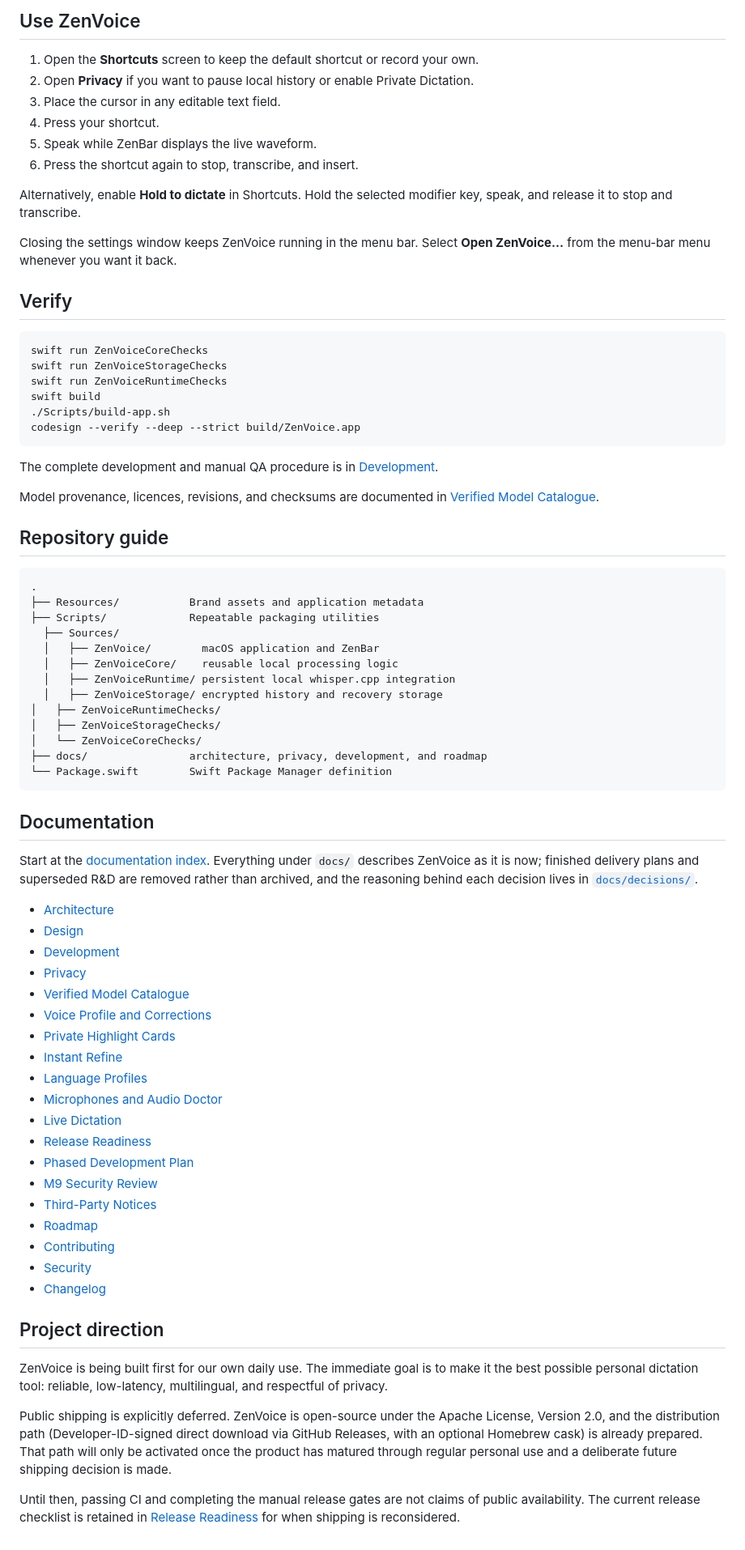
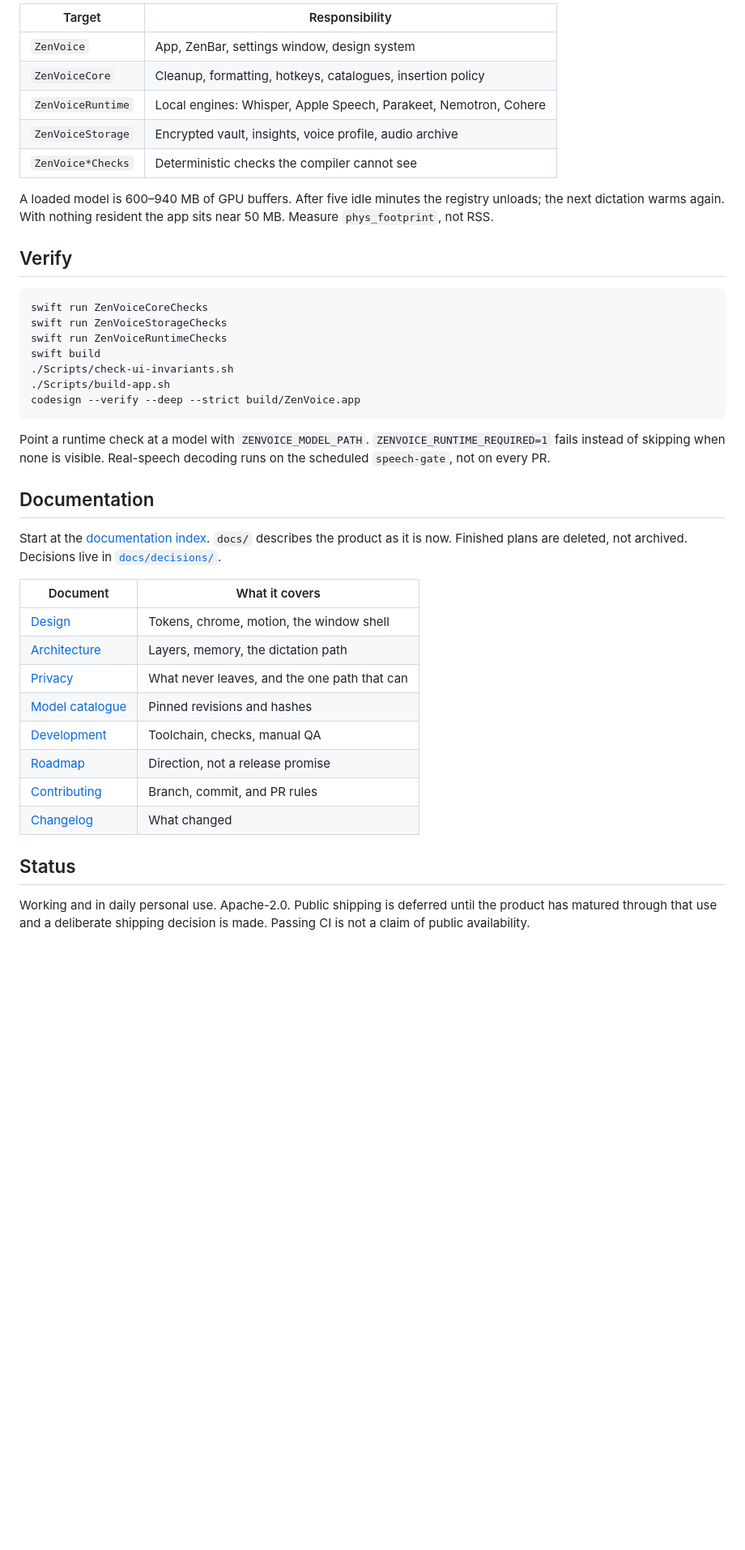
Before and after one commit to imYashChaudhary973/ZenVoice, a Markdown page: README.md, the part around one of its changes. Shown at 81% size. Rendered like a GitHub page; blank space fills up the shorter version.

Commit message:
docs(readme): rewrite from the design contract
Replace the feature dump with the Goals Overlay / ZenPense shape:
why, a short path, tables, the apple-design theme, and an honest
shipping status.

````diff
--- a/README.md
+++ b/README.md
@@ -163,20 +156,13 @@ commit-on-pause insertion stay controlled from **Dictation**.
 
-## Use ZenVoice
+| Target | Responsibility |
+|---|---|
+| `ZenVoice` | App, ZenBar, settings window, design system |
+| `ZenVoiceCore` | Cleanup, formatting, hotkeys, catalogues, insertion policy |
+| `ZenVoiceRuntime` | Local engines: Whisper, Apple Speech, Parakeet, Nemotron, Cohere |
+| `ZenVoiceStorage` | Encrypted vault, insights, voice profile, audio archive |
+| `ZenVoice*Checks` | Deterministic checks the compiler cannot see |
 
-1. Open the **Shortcuts** screen to keep the default shortcut or record your
-   own.
-2. Open **Privacy** if you want to pause local history or enable Private
-   Dictation.
-3. Place the cursor in any editable text field.
-4. Press your shortcut.
-5. Speak while ZenBar displays the live waveform.
-6. Press the shortcut again to stop, transcribe, and insert.
-
-Alternatively, enable **Hold to dictate** in Shortcuts. Hold the selected
-modifier key, speak, and release it to stop and transcribe.
-
-Closing the settings window keeps ZenVoice running in the menu bar. Select
-**Open ZenVoice…** from the menu-bar menu whenever you want it back.
+A loaded model is 600–940 MB of GPU buffers. After five idle minutes the registry unloads; the next dictation warms again. With nothing resident the app sits near 50 MB. Measure `phys_footprint`, not RSS.
 
 ## Verify
 
@@ -185,73 +171,28 @@ swift run ZenVoiceCoreChecks
 swift run ZenVoiceStorageChecks
 swift run ZenVoiceRuntimeChecks
 swift build
+./Scripts/check-ui-invariants.sh
 ./Scripts/build-app.sh
 codesign --verify --deep --strict build/ZenVoice.app
 ```
 
-The complete development and manual QA procedure is in
-[Development](docs/DEVELOPMENT.md).
-
-Model provenance, licences, revisions, and checksums are documented in
-[Verified Model Catalogue](docs/MODEL_CATALOG.md).
-
-## Repository guide
-
-```text
-.
-├── Resources/           Brand assets and application metadata
-├── Scripts/             Repeatable packaging utilities
-  ├── Sources/
-  │   ├── ZenVoice/        macOS application and ZenBar
-  │   ├── ZenVoiceCore/    reusable local processing logic
-  │   ├── ZenVoiceRuntime/ persistent local whisper.cpp integration
-  │   ├── ZenVoiceStorage/ encrypted history and recovery storage
-│   ├── ZenVoiceRuntimeChecks/
-│   ├── ZenVoiceStorageChecks/
-│   └── ZenVoiceCoreChecks/
-├── docs/                architecture, privacy, development, and roadmap
-└── Package.swift        Swift Package Manager definition
-```
+Point a runtime check at a model with `ZENVOICE_MODEL_PATH`. `ZENVOICE_RUNTIME_REQUIRED=1` fails instead of skipping when none is visible. Real-speech decoding runs on the scheduled `speech-gate`, not on every PR.
 
 ## Documentation
 
-Start at the [documentation index](docs/README.md). Everything under `docs/`
-describes ZenVoice as it is now; finished delivery plans and superseded R&D are
-removed rather than archived, and the reasoning behind each decision lives in
-[`docs/decisions/`](docs/decisions/).
+Start at the [documentation index](docs/README.md). `docs/` describes the product as it is now. Finished plans are deleted, not archived. Decisions live in [`docs/decisions/`](docs/decisions/).
 
-- [Architecture](docs/ARCHITECTURE.md)
-- [Design](docs/DESIGN.md)
-- [Development](docs/DEVELOPMENT.md)
-- [Privacy](docs/PRIVACY.md)
-- [Verified Model Catalogue](docs/MODEL_CATALOG.md)
-- [Voice Profile and Corrections](docs/VOICE_PROFILE.md)
-- [Private Highlight Cards](docs/SHARING.md)
-- [Instant Refine](docs/INSTANT_REFINE.md)
-- [Language Profiles](docs/LANGUAGES.md)
-- [Microphones and Audio Doctor](docs/AUDIO.md)
-- [Live Dictation](docs/LIVE_DICTATION.md)
-- [Release Readiness](docs/RELEASE_READINESS.md)
-- [Phased Development Plan](docs/PHASED_PLAN.md)
-- [M9 Security Review](docs/SECURITY_REVIEW.md)
-- [Third-Party Notices](THIRD_PARTY_NOTICES.md)
-- [Roadmap](docs/ROADMAP.md)
-- [Contributing](CONTRIBUTING.md)
-- [Security](SECURITY.md)
-- [Changelog](CHANGELOG.md)
+| Document | What it covers |
+|---|---|
+| [Design](docs/DESIGN.md) | Tokens, chrome, motion, the window shell |
+| [Architecture](docs/ARCHITECTURE.md) | Layers, memory, the dictation path |
+| [Privacy](docs/PRIVACY.md) | What never leaves, and the one path that can |
+| [Model catalogue](docs/MODEL_CATALOG.md) | Pinned revisions and hashes |
+| [Development](docs/DEVELOPMENT.md) | Toolchain, checks, manual QA |
+| [Roadmap](docs/ROADMAP.md) | Direction, not a release promise |
+| [Contributing](CONTRIBUTING.md) | Branch, commit, and PR rules |
+| [Changelog](CHANGELOG.md) | What changed |
 
-## Project direction
+## Status
 
-ZenVoice is being built first for our own daily use. The immediate goal is to
-make it the best possible personal dictation tool: reliable, low-latency,
-multilingual, and respectful of privacy.
-
-Public shipping is explicitly deferred. ZenVoice is open-source under the Apache
-License, Version 2.0, and the distribution path (Developer-ID-signed direct
-download via GitHub Releases, with an optional Homebrew cask) is already
-prepared. That path will only be activated once the product has matured through
-regular personal use and a deliberate future shipping decision is made.
-
-Until then, passing CI and completing the manual release gates are not
-claims of public availability. The current release checklist is retained in
-[Release Readiness](docs/RELEASE_READINESS.md) for when shipping is reconsidered.
+Working and in daily personal use. Apache-2.0. Public shipping is deferred until the product has matured through that use and a deliberate shipping decision is made. Passing CI is not a claim of public availability.
````
Also changed, not shown: other parts of README.md (+116 -123 lines).
